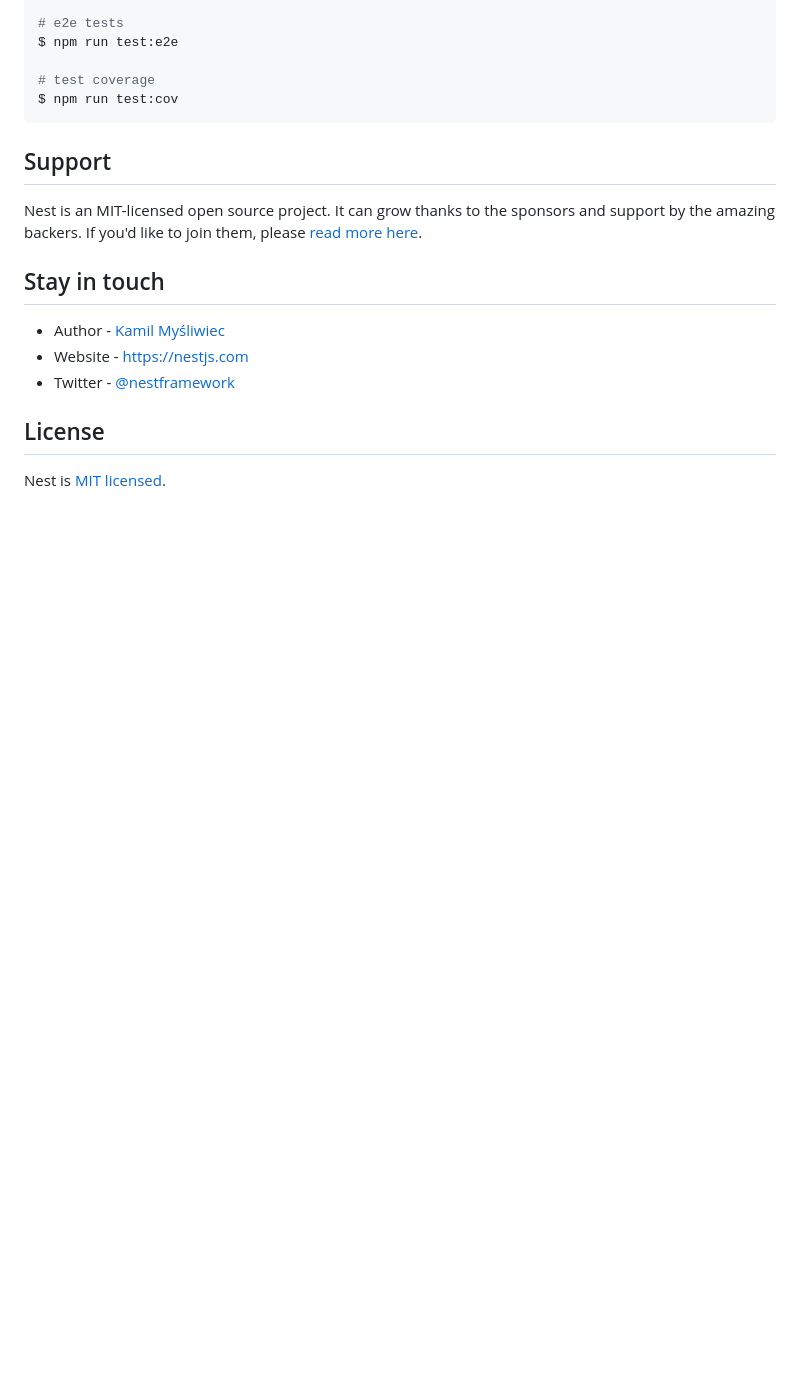
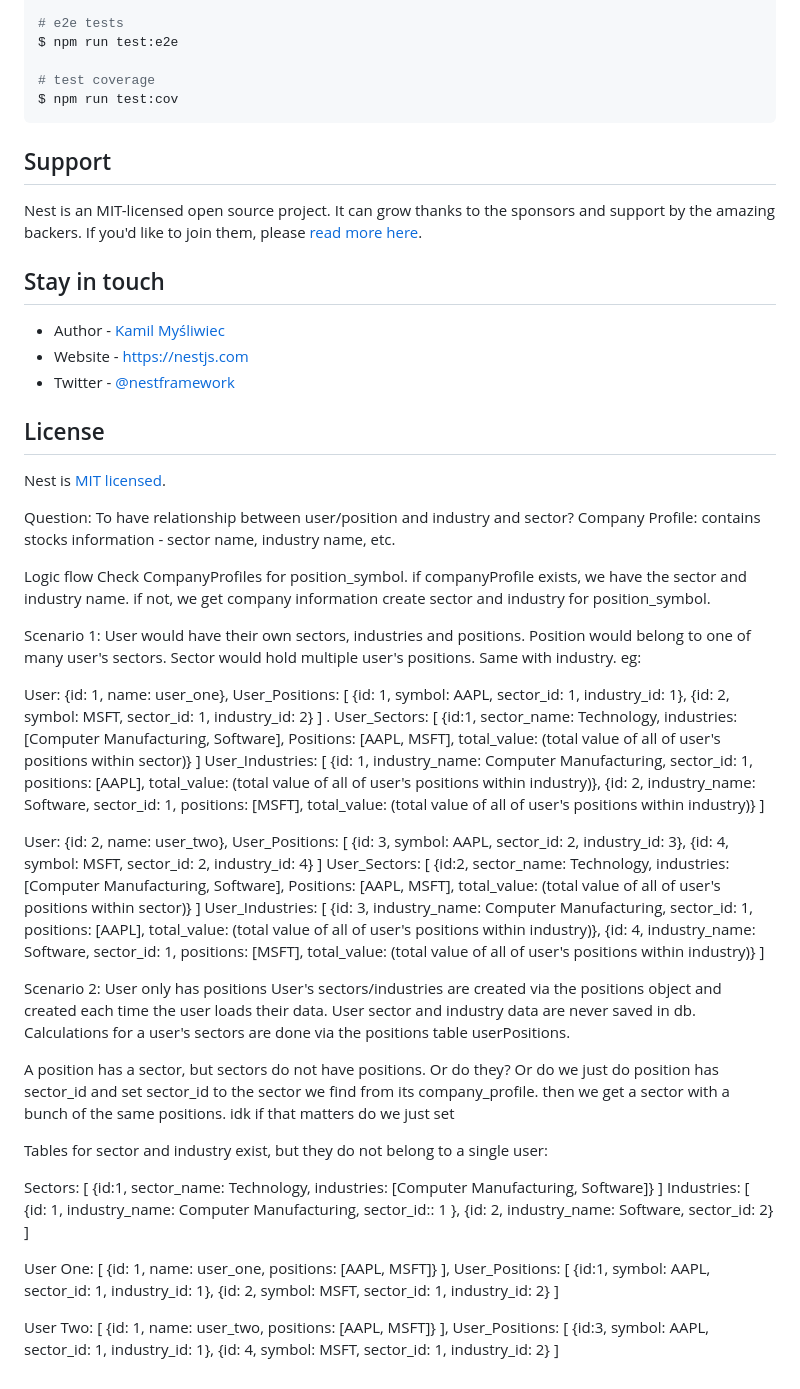
Before and after one commit to ianrboyle/portfolio-app, a Markdown page: README.md, the part around the change. Drawn GitHub-style; blank space fills up the shorter version.

Commit message:
add readme stuff

```diff
--- a/README.md
+++ b/README.md
@@ -71,3 +71,94 @@ Nest is an MIT-licensed open source project. It can grow thanks to the sponsors
 ## License
 
 Nest is [MIT licensed](LICENSE).
+
+Question: To have relationship between user/position and industry and sector?
+Company Profile:
+contains stocks information - sector name, industry name, etc.
+
+Logic flow
+Check CompanyProfiles for position_symbol.
+if companyProfile exists, we have the sector and industry name.
+if not, we get company information
+create sector and industry for position_symbol.
+
+Scenario 1:
+User would have their own sectors, industries and positions.
+Position would belong to one of many user's sectors. Sector would hold multiple user's positions.
+Same with industry.
+eg:
+
+User: {id: 1, name: user_one},
+User_Positions:
+[ {id: 1, symbol: AAPL, sector_id: 1, industry_id: 1},
+{id: 2, symbol: MSFT, sector_id: 1, industry_id: 2}
+] .
+User_Sectors:
+[
+{id:1, sector_name: Technology, industries: [Computer Manufacturing, Software], Positions: [AAPL, MSFT], total_value: (total value of all of user's positions within sector)}
+]
+User_Industries:
+[
+{id: 1, industry_name: Computer Manufacturing, sector_id: 1, positions: [AAPL], total_value: (total value of all of user's positions within industry)},
+{id: 2, industry_name: Software, sector_id: 1, positions: [MSFT], total_value: (total value of all of user's positions within industry)}
+]
+
+User: {id: 2, name: user_two},
+User_Positions:
+[
+{id: 3, symbol: AAPL, sector_id: 2, industry_id: 3},
+{id: 4, symbol: MSFT, sector_id: 2, industry_id: 4}
+]
+User_Sectors:
+[
+{id:2, sector_name: Technology, industries: [Computer Manufacturing, Software], Positions: [AAPL, MSFT], total_value: (total value of all of user's positions within sector)}
+]
+User_Industries:
+[
+{id: 3, industry_name: Computer Manufacturing, sector_id: 1, positions: [AAPL], total_value: (total value of all of user's positions within industry)},
+{id: 4, industry_name: Software, sector_id: 1, positions: [MSFT], total_value: (total value of all of user's positions within industry)}
+]
+
+Scenario 2:
+User only has positions
+User's sectors/industries are created via the positions object and created each time the user loads their data.
+User sector and industry data are never saved in db.
+Calculations for a user's sectors are done via the positions table
+userPositions.
+
+A position has a sector, but sectors do not have positions. Or do they?
+Or do we just do position has sector_id and set sector_id to the sector we find from its company_profile.
+then we get a sector with a bunch of the same positions. idk if that matters
+do we just set
+
+Tables for sector and industry exist, but they do not belong to a single user:
+
+Sectors:
+[
+{id:1, sector_name: Technology, industries: [Computer Manufacturing, Software]}
+]
+Industries:
+[
+{id: 1, industry_name: Computer Manufacturing, sector_id:: 1 },
+{id: 2, industry_name: Software, sector_id: 2}
+]
+
+User One:
+[
+{id: 1, name: user_one, positions: [AAPL, MSFT]}
+],
+User_Positions:
+[
+{id:1, symbol: AAPL, sector_id: 1, industry_id: 1},
+{id: 2, symbol: MSFT, sector_id: 1, industry_id: 2}
+]
+
+User Two:
+[
+{id: 1, name: user_two, positions: [AAPL, MSFT]}
+],
+User_Positions:
+[
+{id:3, symbol: AAPL, sector_id: 1, industry_id: 1},
+{id: 4, symbol: MSFT, sector_id: 1, industry_id: 2}
+]
```
